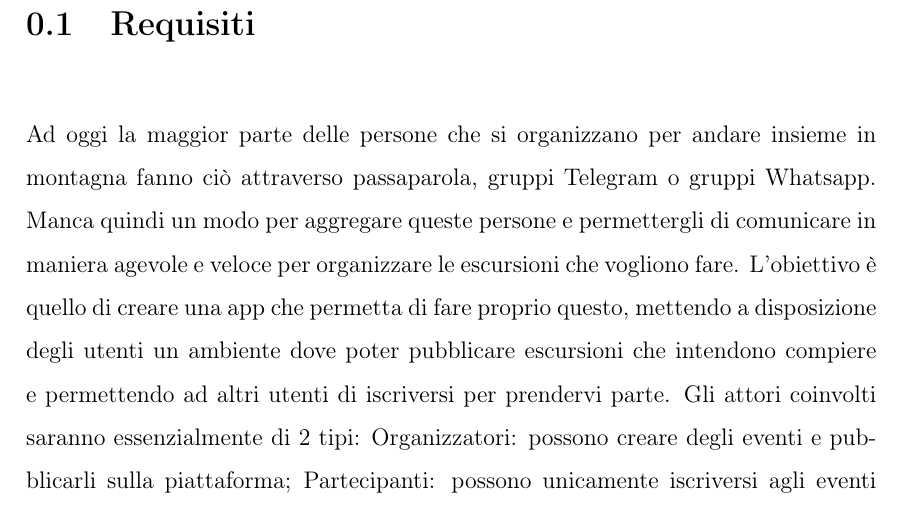
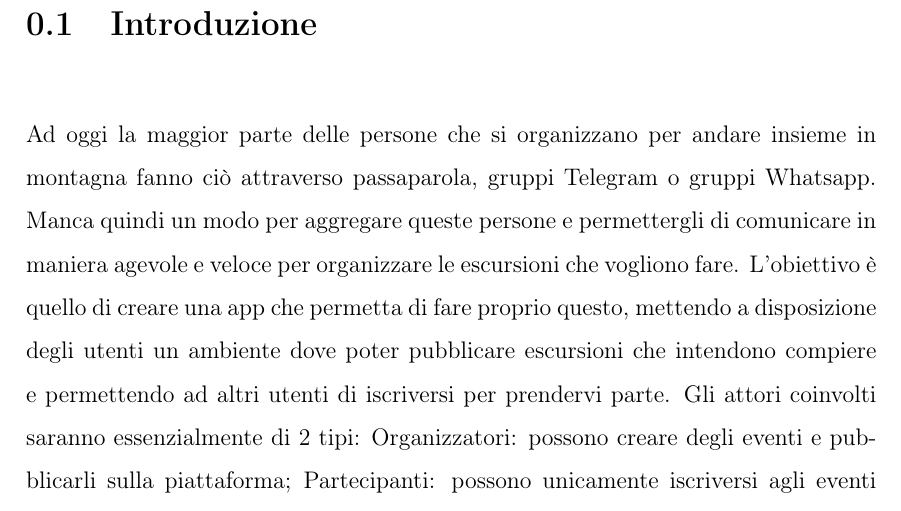
Before and after one commit to sabrin99m/Progetto-PAC-2023-24, a LaTeX book (Documentazione/Iterazione 0/iterazioneo.tex, which reads Documentazione/Iterazione 0/capitoli/introduzione.tex): part of page 2 of 7, cut at the place of the change. The pictures show the PDF file Documentazione/Iterazione 0/iterazioneo.pdf that the author committed with the source.

Commit message:
Cambiato primo paragrafo da "Requisiti" ad "introduzione"

```diff
--- a/Documentazione/Iterazione 0/capitoli/requisiti.tex
+++ b/Documentazione/Iterazione 0/capitoli/introduzione.tex
@@ -1,10 +1,10 @@
-\section{Requisiti}
+\section{Introduzione}
 Ad oggi la maggior parte delle persone che si organizzano per andare insieme in montagna fanno ciò attraverso passaparola, gruppi Telegram o gruppi Whatsapp. Manca quindi un modo per aggregare queste persone e permettergli di comunicare in maniera agevole e veloce per organizzare le escursioni che vogliono fare.
 L'obiettivo è quello di creare una app che permetta di fare proprio questo, mettendo a disposizione degli utenti un ambiente dove poter pubblicare escursioni che intendono compiere e permettendo ad altri utenti di iscriversi per prendervi parte.
 Gli attori coinvolti saranno essenzialmente di 2 tipi:
 Organizzatori: possono creare degli eventi e pubblicarli sulla piattaforma;
 Partecipanti: possono unicamente iscriversi agli eventi pubblicati dagli organizzatori e non possono crearne di loro. Sia organizzatori che partecipanti possono iscriversi a degli eventi pubblicati sulla piattaforma.
-Per tutti gli attori andranno salvate le informazioni anagrafiche di base (eg. nome e cognome) e un'immagine profilo. Sarà poi necessario poter distinguere a quale categoria di attore appartiene un dato utente, in modo da poter personalizzare l’esperienza sul client fornendo agli organizzatori i comandi per creare un evento.
+Per tutti gli attori andranno salvate le informazioni anagrafiche di base (eg.\ nome e cognome) e un'immagine profilo. Sarà poi necessario poter distinguere a quale categoria di attore appartiene un dato utente, in modo da poter personalizzare l’esperienza sul client fornendo agli organizzatori i comandi per creare un evento.
 Le escursioni conterranno svariate informazioni sull’evento come l’ora e il giorno, oltre alla posizione. Dovranno inoltre contenere una lista di utenti iscritti e una seconda di organizzatori, dato che un evento può avere più organizzatori. Sarà inoltre necessario specificare un’ora e un luogo di ritrovo, la difficoltà del percorso e l’attrezzatura necessaria (per esempio se sono presenti pareti da scalare) o consigliata (per esempio una quantità minima di acqua). Lato client è inoltre richiesto che ogni evento mostri le condizioni meteorologiche attese per il giorno dell’evento, tale informazione verrà recuperata tramite le API di Visual Crossing.
 La piattaforma è creata per rasentare un social media, dove gli organizzatori hanno dei loro profili che possono essere seguiti dagli utenti. Inoltre, al termine di ogni escursione, viene data all’utente la possibilità di esprimere un giudizio da 1 a 5 stelle all’escursione. La media di questi punteggi determinerà un giudizio in stelle assegnato all’organizzatore.
 Ogni attore disporrà inoltre di una lista di escursioni a cui ha preso parte, le informazioni contenute in questa lista potranno essere usate per consigliargli altre escursioni in base a criteri come il giorno, la difficoltà e il dislivello.
```
Also changed, not shown: Documentazione/Iterazione 0/iterazioneo.tex (+1 -1 lines), Documentazione/Iterazione 0/iterazioneo.pdf.
